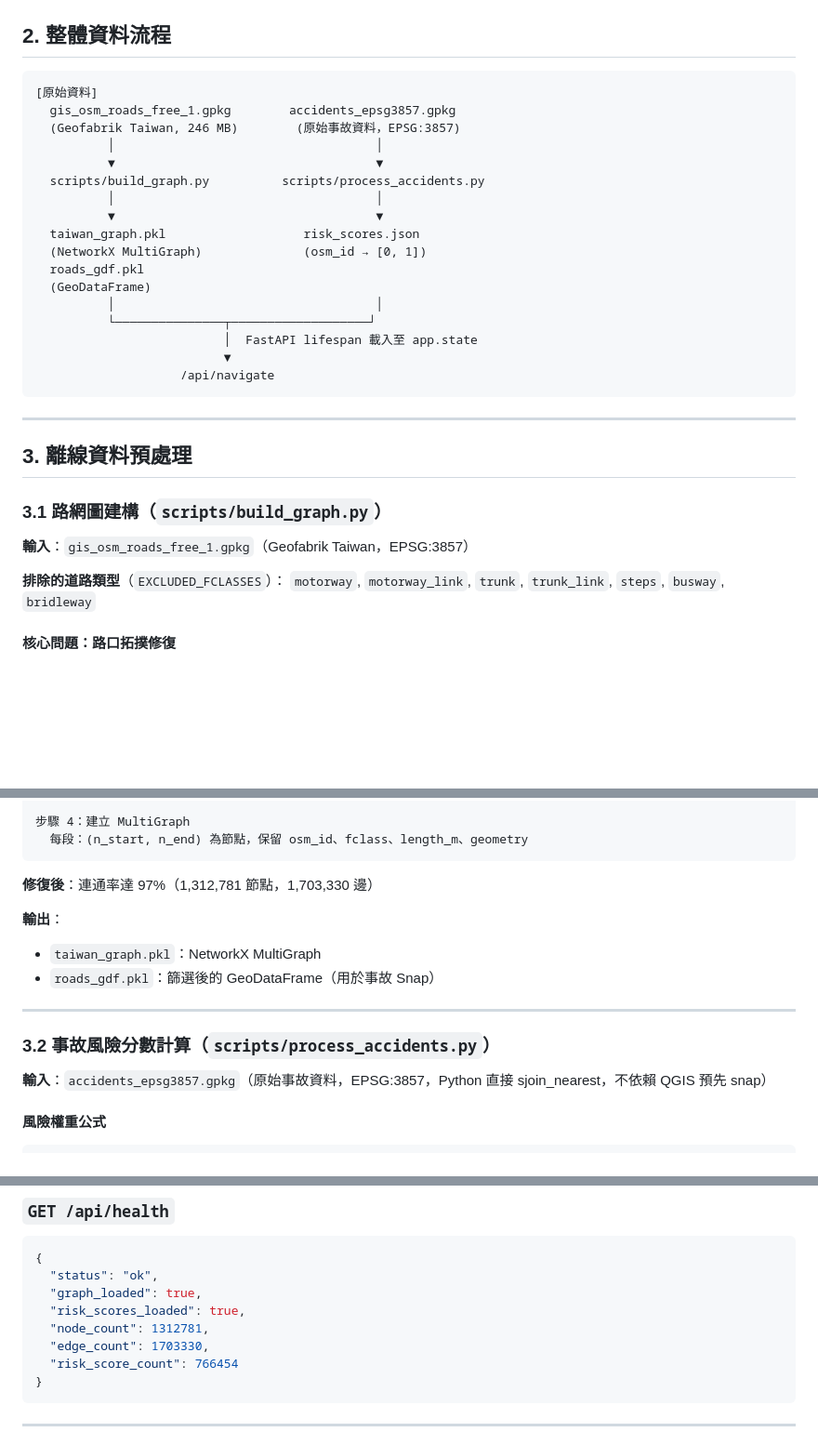
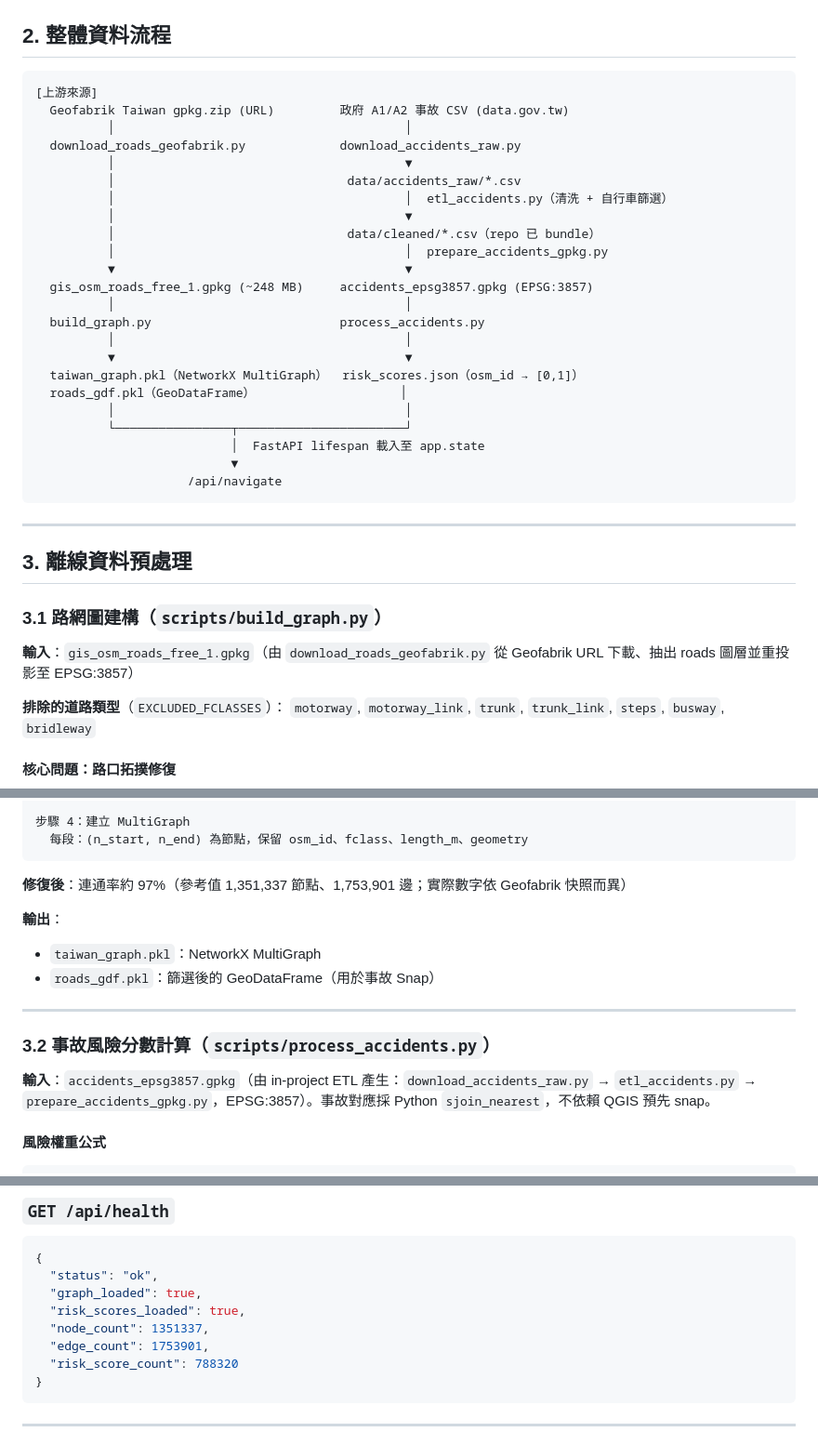
Before and after one commit to su0853/bike-risk-route-app, a Markdown page: ARCHITECTURE.md, 3 parts joined by grey strips. Shown at 93% size. Rendered like a GitHub page; blank space fills up the shorter version.

Commit message:
docs(architecture): update data pipeline for in-project ETL + current figures
- §2 data flow: add upstream (download_accidents_raw → etl_accidents → cleaned
  → prepare_accidents_gpkg; download_roads_geofabrik) instead of starting from
  pre-existing gpkg files
- §3.1/§3.2: note roads via download script; accidents via in-project ETL (not
  "raw"); fix §7 stale "QGIS snap" to Python sjoin_nearest
- refresh node/edge/risk counts to current rebuild (~1.35M/1.75M/788k), noted as
  snapshot-dependent; snap 94.80→94.85%, roads 246→248MB

Co-Authored-By: Claude Opus 4.8 <noreply@anthropic.com>

````diff
--- a/ARCHITECTURE.md
+++ b/ARCHITECTURE.md
@@ -56,23 +56,29 @@ Dijkstra + 風險加權圖                         Google Routes API v2
 ## 2. 整體資料流程
 
 ```
-[原始資料]
-  gis_osm_roads_free_1.gpkg        accidents_epsg3857.gpkg
-  (Geofabrik Taiwan, 246 MB)        (原始事故資料，EPSG:3857)
-          │                                    │
-          ▼                                    ▼
-  scripts/build_graph.py          scripts/process_accidents.py
-          │                                    │
-          ▼                                    ▼
-  taiwan_graph.pkl                   risk_scores.json
-  (NetworkX MultiGraph)              (osm_id → [0, 1])
-  roads_gdf.pkl
-  (GeoDataFrame)
-          │                                    │
-          └───────────────┬───────────────────┘
-                          │  FastAPI lifespan 載入至 app.state
-                          ▼
-                    /api/navigate
+[上游來源]
+  Geofabrik Taiwan gpkg.zip (URL)         政府 A1/A2 事故 CSV (data.gov.tw)
+          │                                        │
+  download_roads_geofabrik.py             download_accidents_raw.py
+          │                                        ▼
+          │                                data/accidents_raw/*.csv
+          │                                        │  etl_accidents.py（清洗 + 自行車篩選）
+          │                                        ▼
+          │                                data/cleaned/*.csv（repo 已 bundle）
+          │                                        │  prepare_accidents_gpkg.py
+          ▼                                        ▼
+  gis_osm_roads_free_1.gpkg (~248 MB)     accidents_epsg3857.gpkg (EPSG:3857)
+          │                                        │
+  build_graph.py                          process_accidents.py
+          │                                        │
+          ▼                                        ▼
+  taiwan_graph.pkl（NetworkX MultiGraph）  risk_scores.json（osm_id → [0,1]）
+  roads_gdf.pkl（GeoDataFrame）                    │
+          │                                        │
+          └────────────────┬───────────────────────┘
+                           │  FastAPI lifespan 載入至 app.state
+                           ▼
+                     /api/navigate
 ```
 
 ---
@@ -81,7 +87,7 @@ Dijkstra + 風險加權圖                         Google Routes API v2
 
 ### 3.1 路網圖建構（`scripts/build_graph.py`）
 
-**輸入**：`gis_osm_roads_free_1.gpkg`（Geofabrik Taiwan，EPSG:3857）
+**輸入**：`gis_osm_roads_free_1.gpkg`（由 `download_roads_geofabrik.py` 從 Geofabrik URL 下載、抽出 roads 圖層並重投影至 EPSG:3857）
 
 **排除的道路類型**（`EXCLUDED_FCLASSES`）：
 `motorway`, `motorway_link`, `trunk`, `trunk_link`, `steps`, `busway`, `bridleway`
@@ -110,7 +116,7 @@ Geofabrik 以 OSM Way 為單位儲存道路，每條 Way 是一段完整 LineStr
   每段：(n_start, n_end) 為節點，保留 osm_id、fclass、length_m、geometry
 ```
 
-**修復後**：連通率達 97%（1,312,781 節點，1,703,330 邊）
+**修復後**：連通率約 97%（參考值 1,351,337 節點、1,753,901 邊；實際數字依 Geofabrik 快照而異）
 
 **輸出**：
 - `taiwan_graph.pkl`：NetworkX MultiGraph
@@ -120,7 +126,7 @@ Geofabrik 以 OSM Way 為單位儲存道路，每條 Way 是一段完整 LineStr
 
 ### 3.2 事故風險分數計算（`scripts/process_accidents.py`）
 
-**輸入**：`accidents_epsg3857.gpkg`（原始事故資料，EPSG:3857，Python 直接 sjoin_nearest，不依賴 QGIS 預先 snap）
+**輸入**：`accidents_epsg3857.gpkg`（由 in-project ETL 產生：`download_accidents_raw.py` → `etl_accidents.py` → `prepare_accidents_gpkg.py`，EPSG:3857）。事故對應採 Python `sjoin_nearest`，不依賴 QGIS 預先 snap。
 
 #### 風險權重公式
 
@@ -309,9 +315,9 @@ Body:
   "status": "ok",
   "graph_loaded": true,
   "risk_scores_loaded": true,
-  "node_count": 1312781,
-  "edge_count": 1703330,
-  "risk_score_count": 766454
+  "node_count": 1351337,
+  "edge_count": 1753901,
+  "risk_score_count": 788320
 }
 ```
 
````
Also changed, not shown: other parts of ARCHITECTURE.md (+2 -2 lines).
